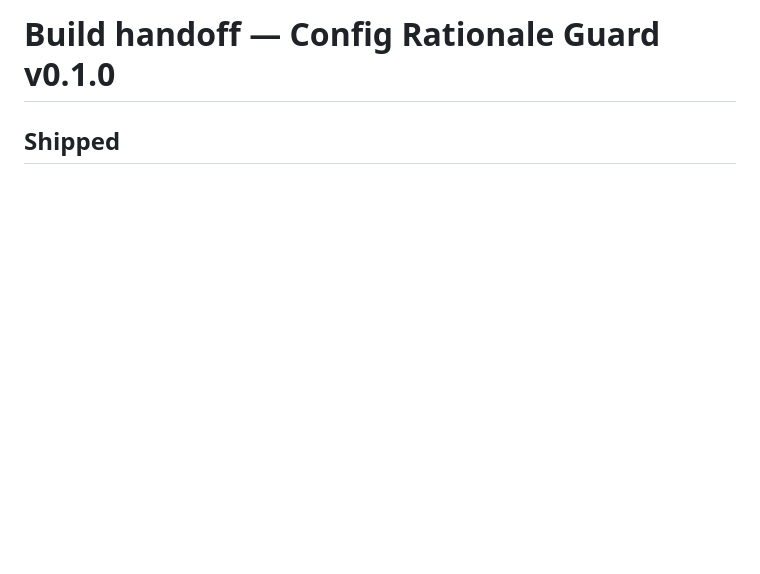
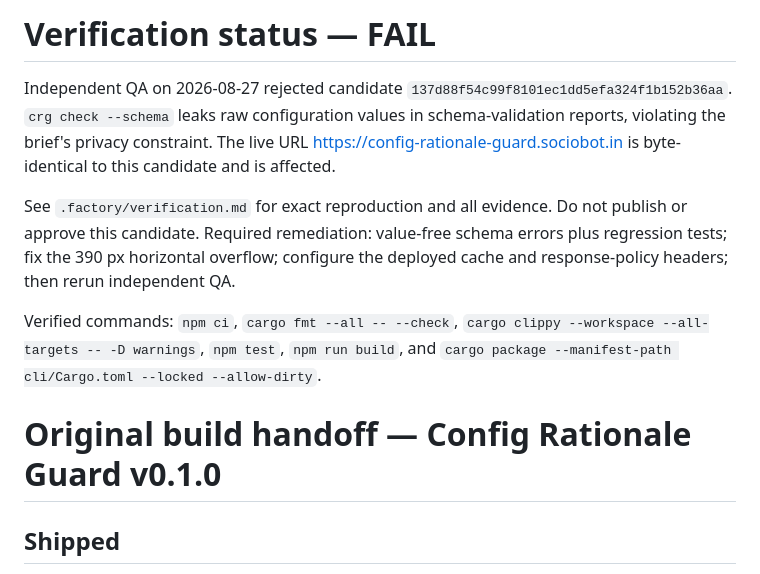
Before and after one commit to B-Divyesh/sf-config-rationale-guard, a Markdown page: .factory/handoff.md, the part around the change. GitHub-like rendering; blank space fills up the shorter version.

Commit message:
docs: add independent QA verification

```diff
--- a/.factory/handoff.md
+++ b/.factory/handoff.md
@@ -1,4 +1,21 @@
-# Build handoff — Config Rationale Guard v0.1.0
+# Verification status — FAIL
+
+Independent QA on 2026-08-27 rejected candidate
+`137d88f54c99f8101ec1dd5efa324f1b152b36aa`. `crg check --schema` leaks raw
+configuration values in schema-validation reports, violating the brief's
+privacy constraint. The live URL https://config-rationale-guard.sociobot.in
+is byte-identical to this candidate and is affected.
+
+See `.factory/verification.md` for exact reproduction and all evidence. Do
+not publish or approve this candidate. Required remediation: value-free schema
+errors plus regression tests; fix the 390 px horizontal overflow; configure
+the deployed cache and response-policy headers; then rerun independent QA.
+
+Verified commands: `npm ci`, `cargo fmt --all -- --check`, `cargo clippy
+--workspace --all-targets -- -D warnings`, `npm test`, `npm run build`, and
+`cargo package --manifest-path cli/Cargo.toml --locked --allow-dirty`.
+
+# Original build handoff — Config Rationale Guard v0.1.0
 
 ## Shipped
 
```
Also changed, not shown: .factory/verification.md (added, +88 -0 lines).
